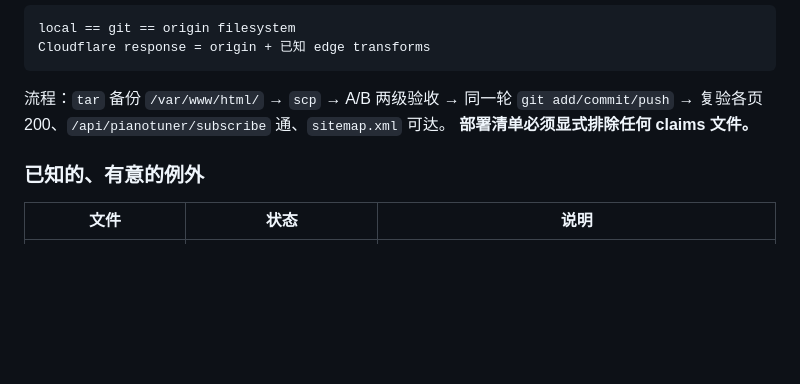
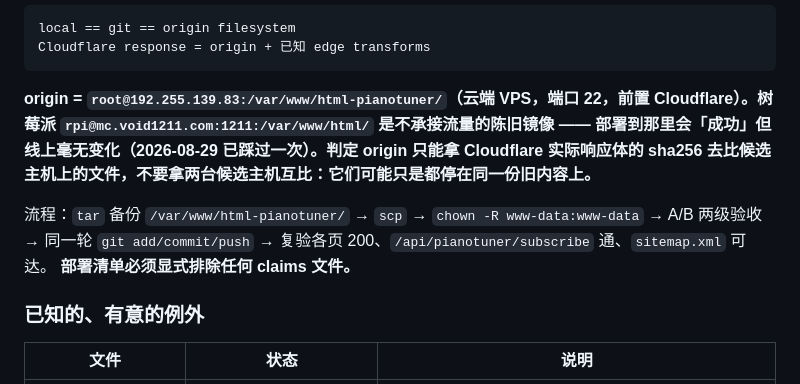
Before and after one commit to v0id-byte/pianotuner-site, a Markdown page: CLAUDE.md, the part around the change. Rendered like a GitHub page; blank space fills up the shorter version.

Commit message:
docs: correct pianotuner.top deploy origin in CLAUDE.md
The web root origin is the cloud VPS (192.255.139.83:/var/www/html-pianotuner/),
not the RPi at mc.void1211.com:1211. Deploying to the RPi appears to succeed but
changes nothing live. Also records why the misidentification happened: both hosts
still held identical 2026-06-17 content, so matching sha256/mtime between them
proved nothing. Verify against the sha256 of the actual Cloudflare response.

Co-Authored-By: Claude Opus 5 <noreply@anthropic.com>

````diff
--- a/CLAUDE.md
+++ b/CLAUDE.md
@@ -138,7 +138,9 @@ local == git == origin filesystem
 Cloudflare response = origin + 已知 edge transforms
 ```
 
-流程：`tar` 备份 `/var/www/html/` → `scp` → A/B 两级验收 → 同一轮 `git add/commit/push` → 复验各页 200、`/api/pianotuner/subscribe` 通、`sitemap.xml` 可达。
+**origin = `root@192.255.139.83:/var/www/html-pianotuner/`（云端 VPS，端口 22，前置 Cloudflare）。树莓派 `rpi@mc.void1211.com:1211:/var/www/html/` 是不承接流量的陈旧镜像 —— 部署到那里会「成功」但线上毫无变化（2026-08-29 已踩过一次）。判定 origin 只能拿 Cloudflare 实际响应体的 sha256 去比候选主机上的文件，不要拿两台候选主机互比：它们可能只是都停在同一份旧内容上。**
+
+流程：`tar` 备份 `/var/www/html-pianotuner/` → `scp` → `chown -R www-data:www-data` → A/B 两级验收 → 同一轮 `git add/commit/push` → 复验各页 200、`/api/pianotuner/subscribe` 通、`sitemap.xml` 可达。
 **部署清单必须显式排除任何 claims 文件。**
 
 ### 已知的、有意的例外
````
